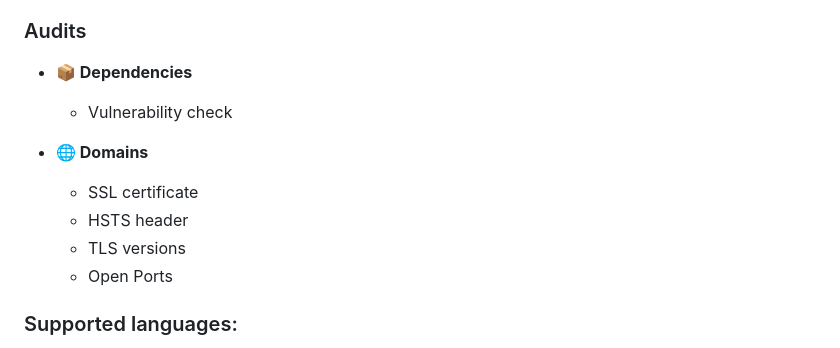
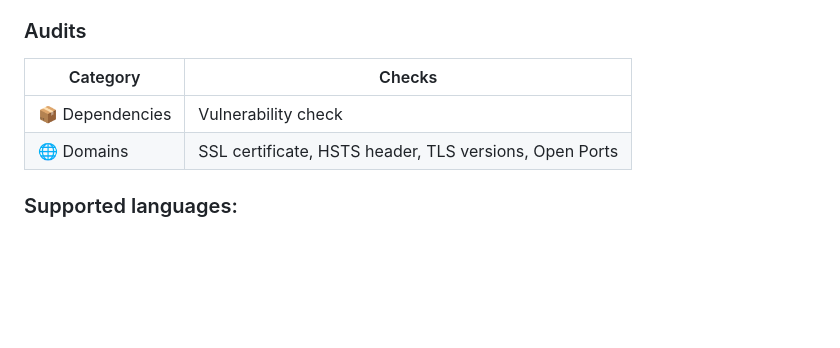
Before and after one commit to Secrover/Secrover, a Markdown page: README.md, the part around the change. Rendered like a GitHub page; blank space fills up the shorter version.

```diff
--- a/README.md
+++ b/README.md
@@ -17,14 +17,11 @@ We believe that security should not be locked behind paywalls or costly SaaS sol
 - 🌟 **Actively Maintained**:  We’re constantly adding new features and improvements to help you stay ahead of threats.
 
 ### Audits
-- **📦 Dependencies**
-  - Vulnerability check
 
-- **🌐 Domains**
-  - SSL certificate
-  - HSTS header
-  - TLS versions
-  - Open Ports
+| Category        | Checks                                                 |
+| --------------- | ------------------------------------------------------ |
+| 📦 Dependencies | Vulnerability check                                    |
+| 🌐 Domains      | SSL certificate, HSTS header, TLS versions, Open Ports |
 
 ### Supported languages:
 - PHP
```
